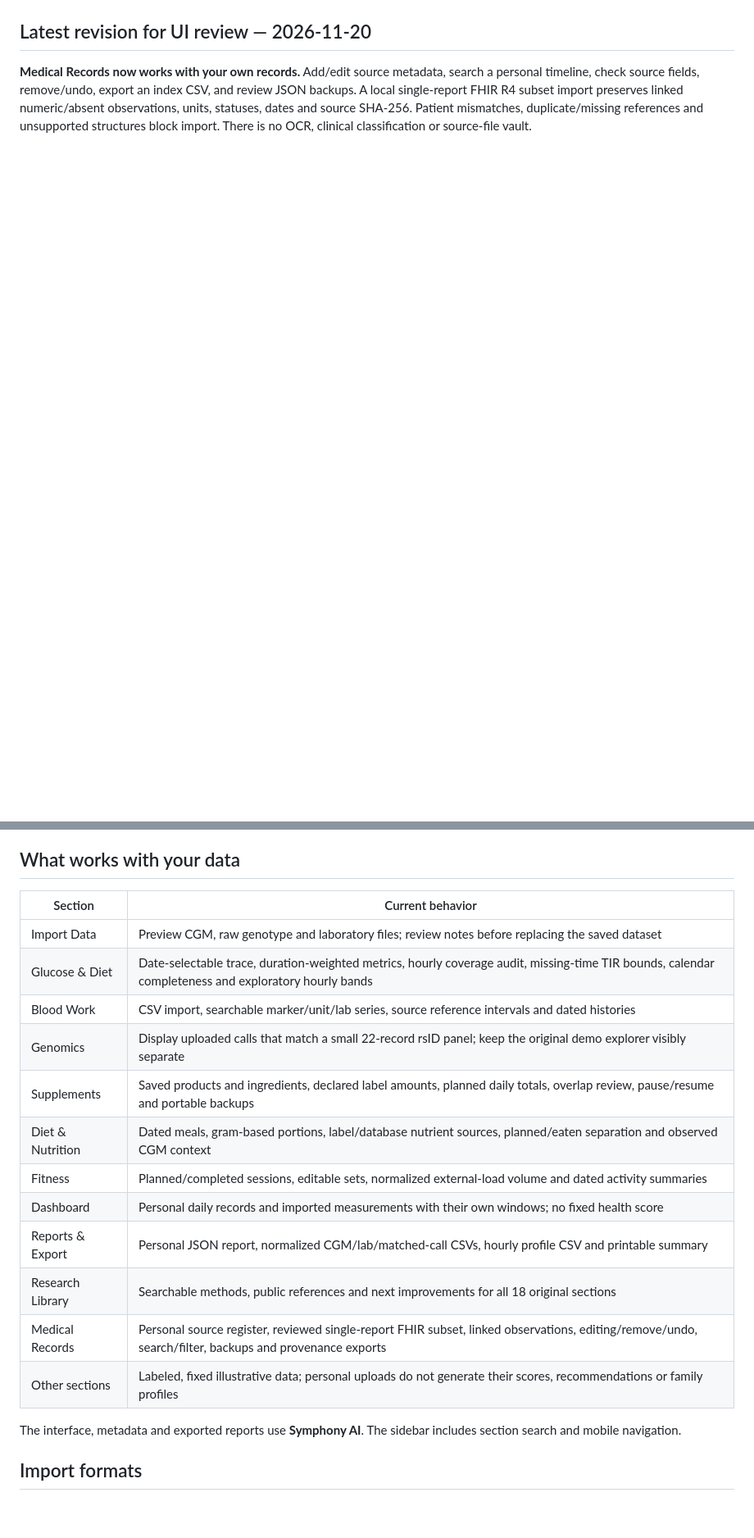
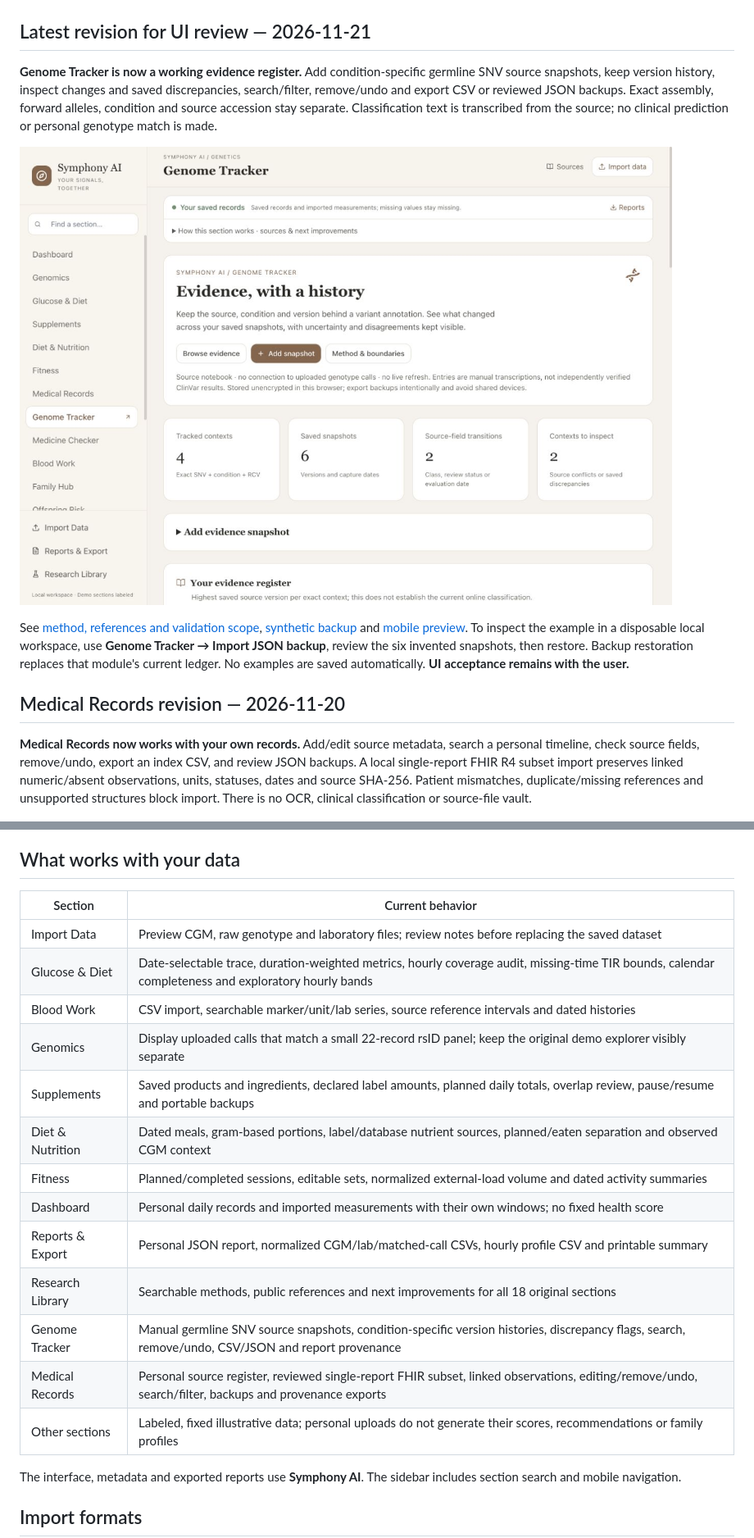
Before and after one commit to Drjackxiaoyuchen/HealthPilot-Demo, a Markdown page: README.md, 2 parts joined by grey strips. Shown at 82% size. Rendered like a GitHub page; pictures changed too: docs/screenshots/symphony-genome-evidence-2026-11-21.jpg (added); blank space fills up the shorter version.

Commit message:
Make Genome Tracker a versioned source evidence register

```diff
--- a/README.md
+++ b/README.md
@@ -8,7 +8,15 @@ Personal measurements and illustrative results have distinct labels. The daily-r
 
 ![Symphony AI glucose workspace — proposed UI with synthetic data](docs/screenshots/symphony-glucose-overview-2026-11-19.jpg)
 
-## Latest revision for UI review — 2026-11-20
+## Latest revision for UI review — 2026-11-21
+
+**Genome Tracker is now a working evidence register.** Add condition-specific germline SNV source snapshots, keep version history, inspect changes and saved discrepancies, search/filter, remove/undo and export CSV or reviewed JSON backups. Exact assembly, forward alleles, condition and source accession stay separate. Classification text is transcribed from the source; no clinical prediction or personal genotype match is made.
+
+![Genome Tracker — proposed UI using synthetic evidence](docs/screenshots/symphony-genome-evidence-2026-11-21.jpg)
+
+See [method, references and validation scope](docs/methods/genome-evidence-v1.md), [synthetic backup](docs/examples/genome-evidence-synthetic.json) and [mobile preview](docs/screenshots/symphony-genome-evidence-mobile-2026-11-21.jpg). To inspect the example in a disposable local workspace, use **Genome Tracker → Import JSON backup**, review the six invented snapshots, then restore. Backup restoration replaces that module's current ledger. No examples are saved automatically. **UI acceptance remains with the user.**
+
+## Medical Records revision — 2026-11-20
 
 **Medical Records now works with your own records.** Add/edit source metadata, search a personal timeline, check source fields, remove/undo, export an index CSV, and review JSON backups. A local single-report FHIR R4 subset import preserves linked numeric/absent observations, units, statuses, dates and source SHA-256. Patient mismatches, duplicate/missing references and unsupported structures block import. There is no OCR, clinical classification or source-file vault.
 
@@ -31,20 +39,21 @@ Open [localhost:3000](http://localhost:3000). Node.js 20 or newer is recommended
 
 ## What works with your data
 
-| Section | Current behavior |
-| --- | --- |
-| Import Data | Preview CGM, raw genotype and laboratory files; review notes before replacing the saved dataset |
-| Glucose & Diet | Date-selectable trace, duration-weighted metrics, hourly coverage audit, missing-time TIR bounds, calendar completeness and exploratory hourly bands |
-| Blood Work | CSV import, searchable marker/unit/lab series, source reference intervals and dated histories |
-| Genomics | Display uploaded calls that match a small 22-record rsID panel; keep the original demo explorer visibly separate |
-| Supplements | Saved products and ingredients, declared label amounts, planned daily totals, overlap review, pause/resume and portable backups |
-| Diet & Nutrition | Dated meals, gram-based portions, label/database nutrient sources, planned/eaten separation and observed CGM context |
-| Fitness | Planned/completed sessions, editable sets, normalized external-load volume and dated activity summaries |
-| Dashboard | Personal daily records and imported measurements with their own windows; no fixed health score |
-| Reports & Export | Personal JSON report, normalized CGM/lab/matched-call CSVs, hourly profile CSV and printable summary |
-| Research Library | Searchable methods, public references and next improvements for all 18 original sections |
-| Medical Records | Personal source register, reviewed single-report FHIR subset, linked observations, editing/remove/undo, search/filter, backups and provenance exports |
-| Other sections | Labeled, fixed illustrative data; personal uploads do not generate their scores, recommendations or family profiles |
+| Section          | Current behavior                                                                                                                                      |
+| ---------------- | ----------------------------------------------------------------------------------------------------------------------------------------------------- |
+| Import Data      | Preview CGM, raw genotype and laboratory files; review notes before replacing the saved dataset                                                       |
+| Glucose & Diet   | Date-selectable trace, duration-weighted metrics, hourly coverage audit, missing-time TIR bounds, calendar completeness and exploratory hourly bands  |
+| Blood Work       | CSV import, searchable marker/unit/lab series, source reference intervals and dated histories                                                         |
+| Genomics         | Display uploaded calls that match a small 22-record rsID panel; keep the original demo explorer visibly separate                                      |
+| Supplements      | Saved products and ingredients, declared label amounts, planned daily totals, overlap review, pause/resume and portable backups                       |
+| Diet & Nutrition | Dated meals, gram-based portions, label/database nutrient sources, planned/eaten separation and observed CGM context                                  |
+| Fitness          | Planned/completed sessions, editable sets, normalized external-load volume and dated activity summaries                                               |
+| Dashboard        | Personal daily records and imported measurements with their own windows; no fixed health score                                                        |
+| Reports & Export | Personal JSON report, normalized CGM/lab/matched-call CSVs, hourly profile CSV and printable summary                                                  |
+| Research Library | Searchable methods, public references and next improvements for all 18 original sections                                                              |
+| Genome Tracker   | Manual germline SNV source snapshots, condition-specific version histories, discrepancy flags, search, remove/undo, CSV/JSON and report provenance    |
+| Medical Records  | Personal source register, reviewed single-report FHIR subset, linked observations, editing/remove/undo, search/filter, backups and provenance exports |
+| Other sections   | Labeled, fixed illustrative data; personal uploads do not generate their scores, recommendations or family profiles                                   |
 
 The interface, metadata and exported reports use **Symphony AI**. The sidebar includes section search and mobile navigation.
 
```
Also changed, not shown: other parts of README.md (+2 -2 lines), docs/design-system.md (+3 -1 lines), docs/methods/genome-evidence-v1.md (added, +51 -0 lines), docs/research-informed-development.md (+29 -11 lines), docs/screenshots/symphony-genome-evidence-mobile-2026-11-21.jpg (added), docs/screenshots/symphony-genome-history-2026-11-21.jpg (added), docs/screenshots/symphony-genome-history-mobile-2026-11-21.jpg (added), 11 other files.
